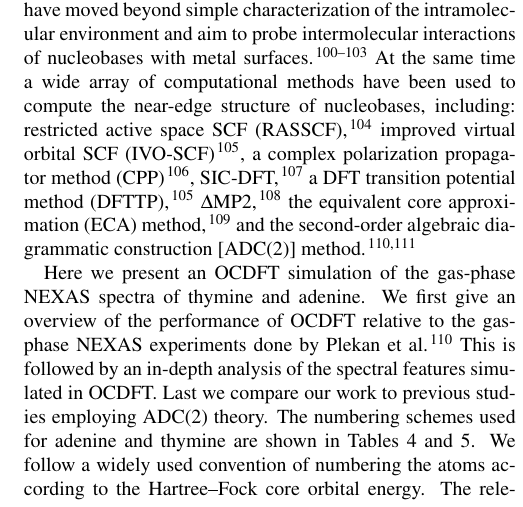
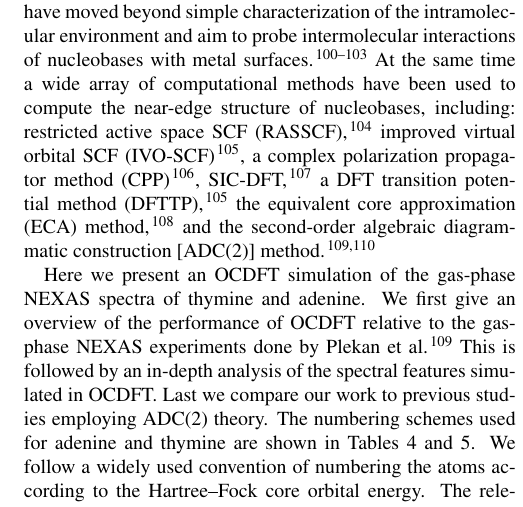
Before and after one commit to WDerricotte/OCDFT_PCCP, a LaTeX document (OCDFT_PCCP.tex): part of one column of page 8 of 15, cut so that both start at the same text. Compiled offline with pdfLaTeX.

Commit message:
Removed Ref. 108.

```diff
--- a/OCDFT_PCCP.tex
+++ b/OCDFT_PCCP.tex
@@ -518,7 +518,7 @@ where $\nu_{\rm h}^x$ and $\nu_{\rm p}^x$ are exchange potential integrals [$\nu
 \end{align}
 where $(ii|\hat{f}_x|ii)$ = $\int |\phi_{i}|^2\ \hat{f}_x\  |\phi_{i}|^2 \ d\bf{r}$ is an exchange kernel integral. The local nature of the integrals in this term provide a better approximation to exact exchange. It has been concluded that varying HF exchange parameters can vastly improve the description of core-excited states,\cite{heyd_hybrid_2003,nakata_time-dependent_2006,song_core-excitation_2008,henderson_importance_2007,henderson_assessment_2008} however, here we approached the problem in a different way. With a slight augmentation to DFT derived from first principles, an accurate description of core excited states is possible without relying on varying the amount of HF exchange.
 \subsection{Application to Nucleobases: Thymine and Adenine Near-Edge Spectra}
-Nucleobases play a key biological role as the building blocks of DNA and recently show promise as potential materials for electronic/technological applications. \cite{di_mauro_dna_1993,niemeyer_dna_1997,niemeyer_nanoparticles_2001,song_nucleobase_2012} Early X-ray studies of nucleobases consisted of scattering and diffraction experiments.\cite{langridge_x-ray_1964,sundaralingam_structure_1975,camerman_photodimer_1968,davies_x-ray_1967} The first near-edge absorption experiments were performed in the 90s by Mitra-Kirtley et al.\cite{kirtley_nitrogen_1992} These authors specifically targeted the nitrogen  core electrons and probed the sensitivity of the 1s $\rightarrow$ $\pi^*$ resonances to the surrounding chemical environment. More recent experiments have moved beyond simple characterization of the intramolecular environment and aim to probe intermolecular interactions of nucleobases with metal surfaces.\cite{seifert_molecular_2007,yamada_adsorption_2004,fujii_x-ray_2003,fujii_near-edge_2004}  At the same time a wide array of computational methods have been used to compute the near-edge structure of nucleobases, including: restricted active space SCF (RASSCF),\cite{mochizuki_hf-stex_2001} improved virtual orbital SCF (IVO-SCF) \cite{macnaughton_electronic_2005}, a complex polarization propagator method (CPP) \cite{ekstrom_polarization_2006}, SIC-DFT,\cite{bolognesi_investigation_2009} a DFT transition potential method (DFTTP), \cite{macnaughton_electronic_2005} $\Delta$MP2,\cite{shim_calibration_2011} the equivalent core approximation (ECA) method,\cite{healion_probing_2008} and the second-order algebraic diagrammatic construction [ADC(2)] method.\cite{plekan_theoretical_2008,wenzel_calculating_2014}
+Nucleobases play a key biological role as the building blocks of DNA and recently show promise as potential materials for electronic/technological applications. \cite{di_mauro_dna_1993,niemeyer_dna_1997,niemeyer_nanoparticles_2001,song_nucleobase_2012} Early X-ray studies of nucleobases consisted of scattering and diffraction experiments.\cite{langridge_x-ray_1964,sundaralingam_structure_1975,camerman_photodimer_1968,davies_x-ray_1967} The first near-edge absorption experiments were performed in the 90s by Mitra-Kirtley et al.\cite{kirtley_nitrogen_1992} These authors specifically targeted the nitrogen  core electrons and probed the sensitivity of the 1s $\rightarrow$ $\pi^*$ resonances to the surrounding chemical environment. More recent experiments have moved beyond simple characterization of the intramolecular environment and aim to probe intermolecular interactions of nucleobases with metal surfaces.\cite{seifert_molecular_2007,yamada_adsorption_2004,fujii_x-ray_2003,fujii_near-edge_2004}  At the same time a wide array of computational methods have been used to compute the near-edge structure of nucleobases, including: restricted active space SCF (RASSCF),\cite{mochizuki_hf-stex_2001} improved virtual orbital SCF (IVO-SCF) \cite{macnaughton_electronic_2005}, a complex polarization propagator method (CPP) \cite{ekstrom_polarization_2006}, SIC-DFT,\cite{bolognesi_investigation_2009} a DFT transition potential method (DFTTP), \cite{macnaughton_electronic_2005} the equivalent core approximation (ECA) method,\cite{healion_probing_2008} and the second-order algebraic diagrammatic construction [ADC(2)] method.\cite{plekan_theoretical_2008,wenzel_calculating_2014}
 
 Here we present an OCDFT simulation of the gas-phase NEXAS spectra of thymine and adenine. We first give an overview of the performance of OCDFT relative to the gas-phase NEXAS experiments done by Plekan et al. \cite{plekan_theoretical_2008} This is followed by an in-depth analysis of the spectral features simulated in OCDFT. Last we compare our work to previous studies employing ADC(2) theory. The numbering schemes used for adenine and thymine are shown in Tables \ref{table: thymine_k_oxygen} and \ref{fig: adenine_k_nitrogen}. We follow a widely used convention of numbering the atoms according to the Hartree--Fock core orbital energy. The relevant ground-state virtual orbitals for thymine and adenine are shown in Figs. \ref{fig:thyminevirtuals} and \ref{figure:adeninevirtuals}, respectively.  The simulated and experimental NEXAS spectra of thymine and adenine are reported in Figs. \ref{figure:Thymine} and \ref{figure:Adenine}.
 %\begin{figure}[!t]
```
